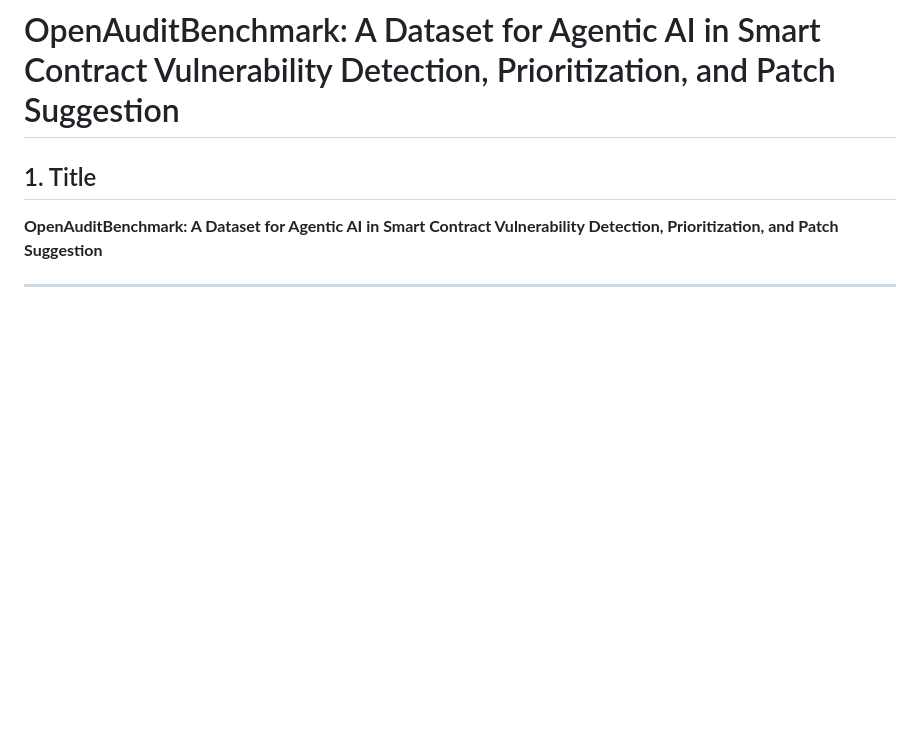
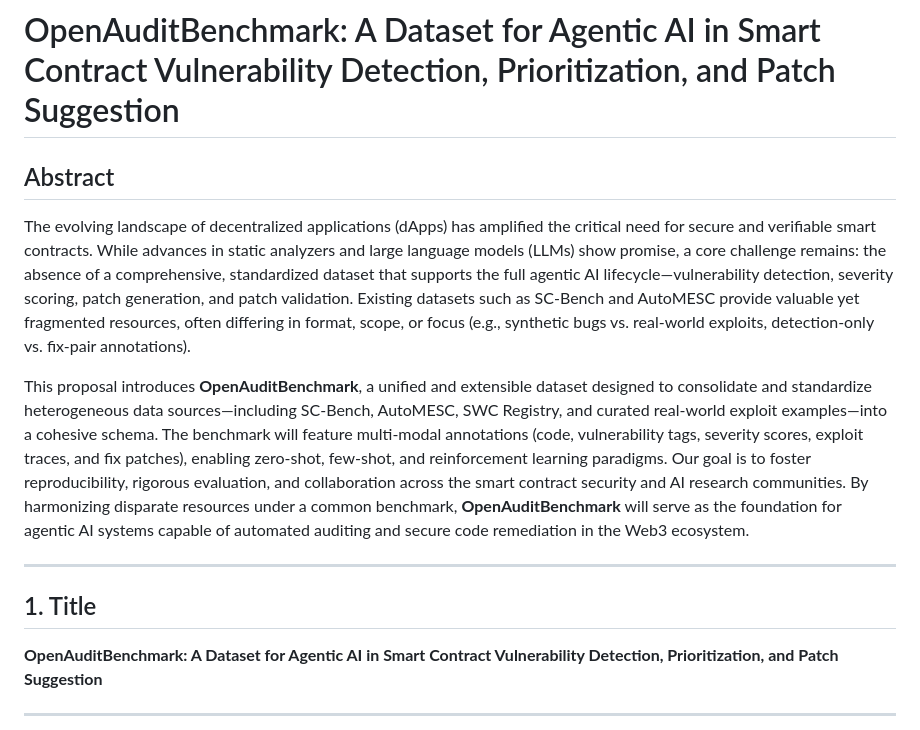
Before and after one commit to OpenAuditLabs/datasets, a Markdown page: publications/research_proposal/research_proposal.md, the part around the change. GitHub-like rendering; blank space fills up the shorter version.

Commit message:
Updated the Abstract to include how we can make a unified dataset

```diff
--- a/publications/research_proposal/research_proposal.md
+++ b/publications/research_proposal/research_proposal.md
@@ -1,4 +1,12 @@
 # OpenAuditBenchmark: A Dataset for Agentic AI in Smart Contract Vulnerability Detection, Prioritization, and Patch Suggestion
+
+## Abstract
+
+The evolving landscape of decentralized applications (dApps) has amplified the critical need for secure and verifiable smart contracts. While advances in static analyzers and large language models (LLMs) show promise, a core challenge remains: the absence of a comprehensive, standardized dataset that supports the full agentic AI lifecycle—vulnerability detection, severity scoring, patch generation, and patch validation. Existing datasets such as SC-Bench and AutoMESC provide valuable yet fragmented resources, often differing in format, scope, or focus (e.g., synthetic bugs vs. real-world exploits, detection-only vs. fix-pair annotations).
+
+This proposal introduces **OpenAuditBenchmark**, a unified and extensible dataset designed to consolidate and standardize heterogeneous data sources—including SC-Bench, AutoMESC, SWC Registry, and curated real-world exploit examples—into a cohesive schema. The benchmark will feature multi-modal annotations (code, vulnerability tags, severity scores, exploit traces, and fix patches), enabling zero-shot, few-shot, and reinforcement learning paradigms. Our goal is to foster reproducibility, rigorous evaluation, and collaboration across the smart contract security and AI research communities. By harmonizing disparate resources under a common benchmark, **OpenAuditBenchmark** will serve as the foundation for agentic AI systems capable of automated auditing and secure code remediation in the Web3 ecosystem.
+
+---
 
 ## 1. Title
 
```
